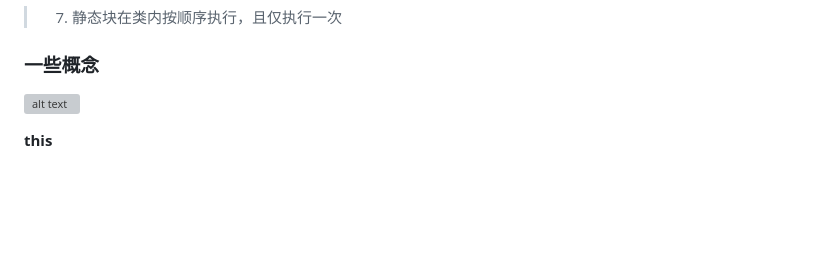
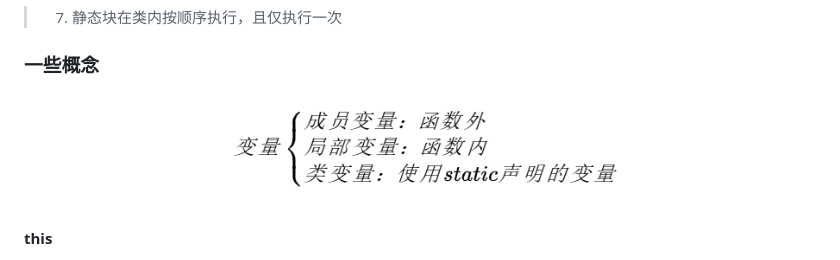
Before and after one commit to The-Cooler/The-Cooler.github.io, a Markdown page: javaLearn.md, the part around the change. Rendered like a GitHub page; blank space fills up the shorter version; grey boxes are pictures that could not be loaded.

```diff
--- a/javaLearn.md
+++ b/javaLearn.md
@@ -139,7 +139,7 @@ do{
 
 ### 一些概念
 
-![alt text](image.png)
+![alt text](成员.png)
 
 
 **this**
```
